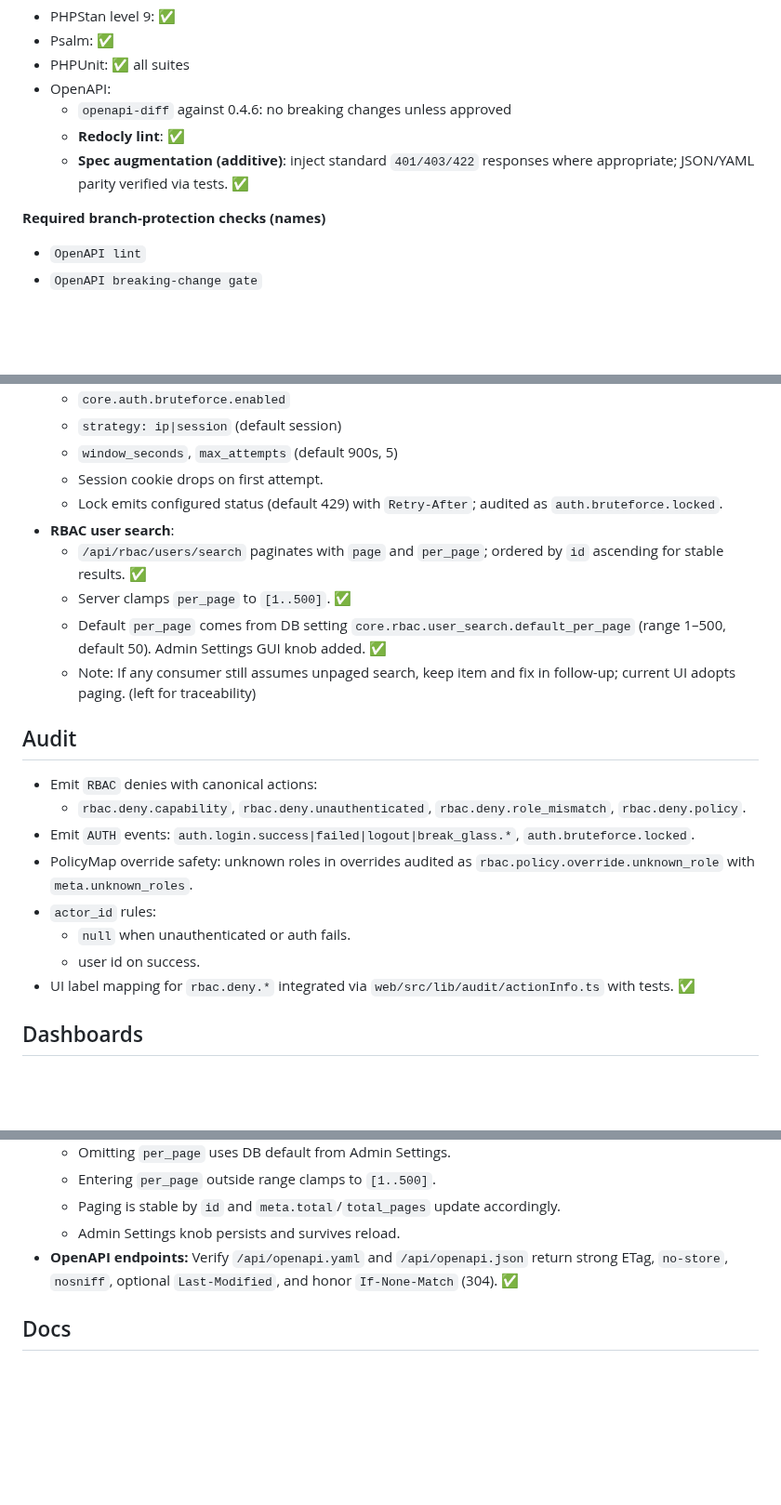
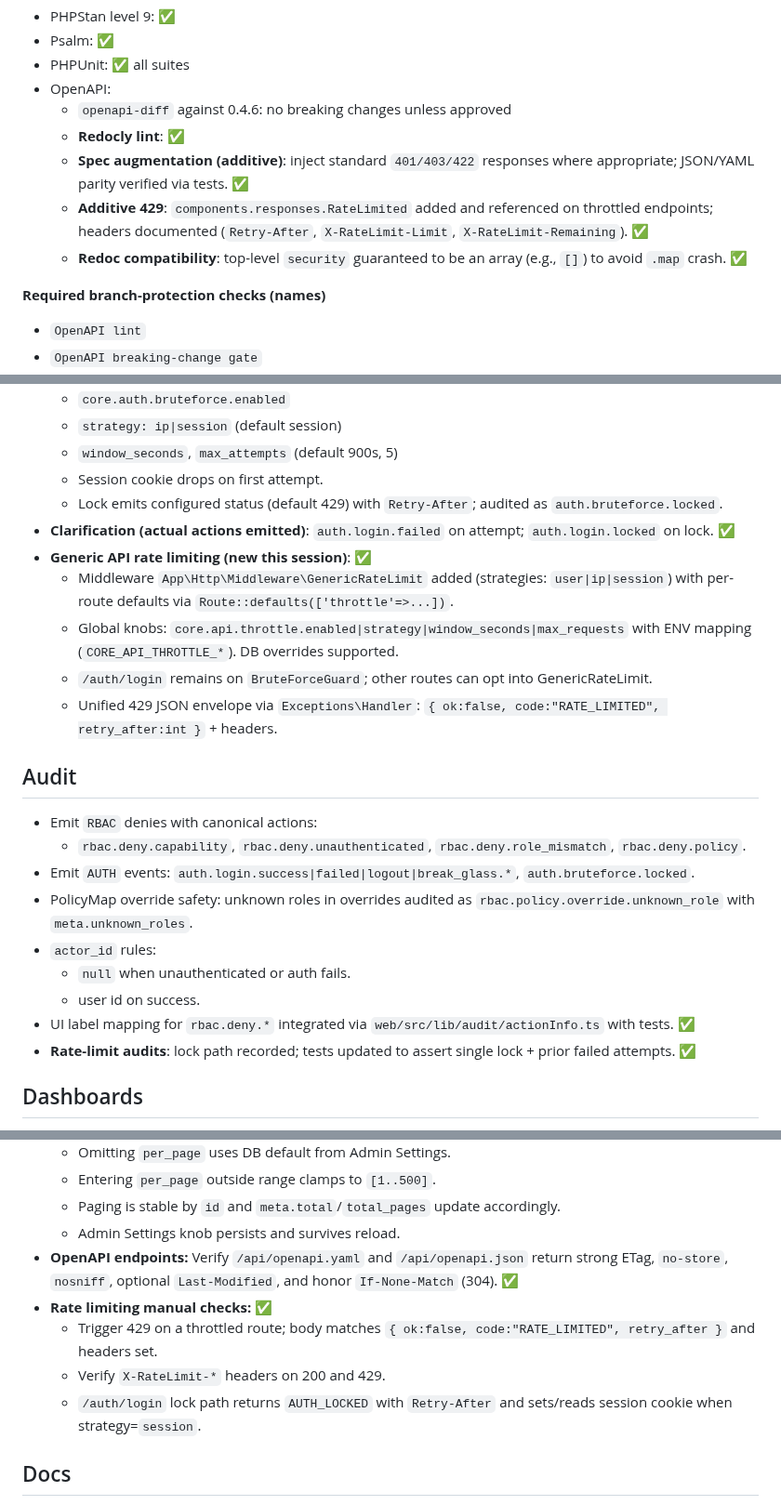
Before and after one commit to Grunticus03/phpGRC, a Markdown page: docs/phase-5/PHASE-5-PR-CHECKLIST.md, 3 parts joined by grey strips. Shown at 93% size. Rendered like a GitHub page; blank space fills up the shorter version.

```diff
--- a/docs/phase-5/PHASE-5-PR-CHECKLIST.md
+++ b/docs/phase-5/PHASE-5-PR-CHECKLIST.md
@@ -8,6 +8,8 @@
   - `openapi-diff` against 0.4.6: no breaking changes unless approved
   - **Redocly lint**: ✅
   - **Spec augmentation (additive)**: inject standard `401/403/422` responses where appropriate; JSON/YAML parity verified via tests. ✅
+  - **Additive 429**: `components.responses.RateLimited` added and referenced on throttled endpoints; headers documented (`Retry-After`, `X-RateLimit-Limit`, `X-RateLimit-Remaining`). ✅
+  - **Redoc compatibility**: top-level `security` guaranteed to be an array (e.g., `[]`) to avoid `.map` crash. ✅
 
 **Required branch-protection checks (names)**
 - `OpenAPI lint`
@@ -26,11 +28,12 @@
   - `window_seconds`, `max_attempts` (default 900s, 5)
   - Session cookie drops on first attempt.
   - Lock emits configured status (default 429) with `Retry-After`; audited as `auth.bruteforce.locked`.
-- **RBAC user search**:
-  - `/api/rbac/users/search` paginates with `page` and `per_page`; ordered by `id` ascending for stable results. ✅
-  - Server clamps `per_page` to `[1..500]`. ✅
-  - Default `per_page` comes from DB setting `core.rbac.user_search.default_per_page` (range 1–500, default 50). Admin Settings GUI knob added. ✅
-  - Note: If any consumer still assumes unpaged search, keep item and fix in follow-up; current UI adopts paging. (left for traceability)
+- **Clarification (actual actions emitted)**: `auth.login.failed` on attempt; `auth.login.locked` on lock. ✅
+- **Generic API rate limiting (new this session)**: ✅
+  - Middleware `App\Http\Middleware\GenericRateLimit` added (strategies: `user|ip|session`) with per-route defaults via `Route::defaults(['throttle'=>...])`.
+  - Global knobs: `core.api.throttle.enabled|strategy|window_seconds|max_requests` with ENV mapping (`CORE_API_THROTTLE_*`). DB overrides supported.
+  - `/auth/login` remains on `BruteForceGuard`; other routes can opt into GenericRateLimit.
+  - Unified 429 JSON envelope via `Exceptions\Handler`: `{ ok:false, code:"RATE_LIMITED", retry_after:int }` + headers.
 
 ## Audit
 - Emit `RBAC` denies with canonical actions:
@@ -41,6 +44,7 @@
   - `null` when unauthenticated or auth fails.
   - user id on success.
 - UI label mapping for `rbac.deny.*` integrated via `web/src/lib/audit/actionInfo.ts` with tests. ✅
+- **Rate-limit audits**: lock path recorded; tests updated to assert single lock + prior failed attempts. ✅
 
 ## Dashboards
 - Implement 2 KPIs first: Evidence freshness, RBAC denies rate. ✅
@@ -88,6 +95,10 @@
   - Paging is stable by `id` and `meta.total`/`total_pages` update accordingly.
   - Admin Settings knob persists and survives reload.
 - **OpenAPI endpoints:** Verify `/api/openapi.yaml` and `/api/openapi.json` return strong ETag, `no-store`, `nosniff`, optional `Last-Modified`, and honor `If-None-Match` (304). ✅
+- **Rate limiting manual checks:** ✅
+  - Trigger 429 on a throttled route; body matches `{ ok:false, code:"RATE_LIMITED", retry_after }` and headers set.
+  - Verify `X-RateLimit-*` headers on 200 and 429.
+  - `/auth/login` lock path returns `AUTH_LOCKED` with `Retry-After` and sets/reads session cookie when strategy=`session`.
 
 ## Docs
 - ROADMAP and Phase-5 notes updated. ✅
```
Also changed, not shown: other parts of docs/phase-5/PHASE-5-PR-CHECKLIST.md (+5 -0 lines), docs/SESSION-LOG.md (+19 -0 lines), docs/phase-5/PHASE-5-TASK-CHECKLIST.md (+19 -4 lines).
